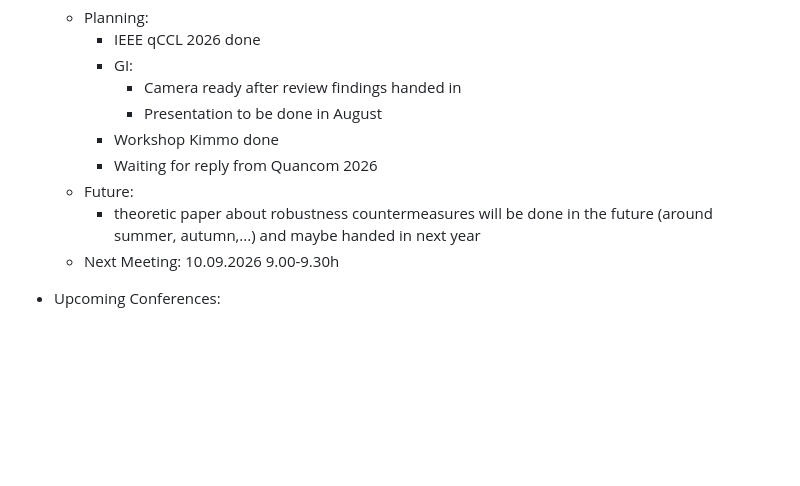
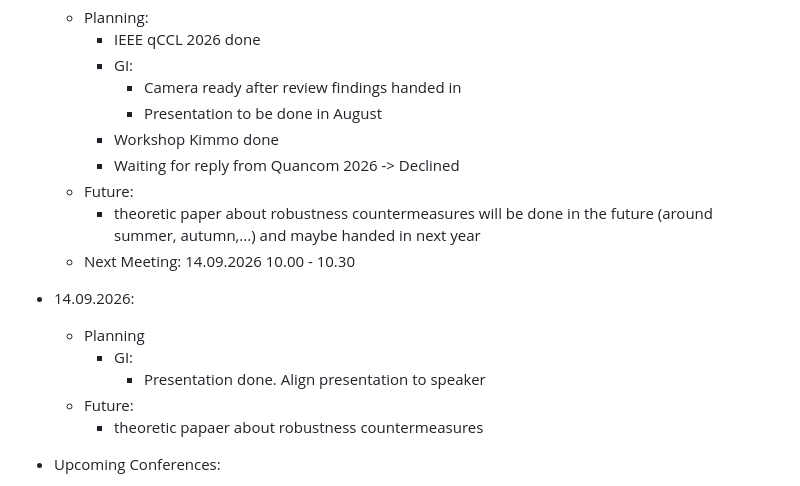
Before and after one commit to MarcMaussner/qml_cysec, a Markdown page: README.md, the part around the change. Rendered like a GitHub page; blank space fills up the shorter version.

Commit message:
Revise README with meeting updates and Quancom status
Updated meeting details and added status on Quancom 2026.

```diff
--- a/README.md
+++ b/README.md
@@ -149,10 +149,16 @@ cybersecurity aspects in quantum machine learning
       - Camera ready after review findings handed in
       - Presentation to be done in August
     * Workshop Kimmo done
-    * Waiting for reply from Quancom 2026
+    * Waiting for reply from Quancom 2026 -> Declined
   - Future:
     * theoretic paper about robustness countermeasures will be done in the future (around summer, autumn,...) and maybe handed in next year
-  - Next Meeting: 10.09.2026 9.00-9.30h
+  - Next Meeting: 14.09.2026 10.00 - 10.30
+- 14.09.2026:
+  - Planning
+    * GI:
+      - Presentation done. Align presentation to speaker
+  - Future:
+    * theoretic papaer about robustness countermeasures
 - Upcoming Conferences:
   - Quancom 2026
   - GI Workshop Quancom
```
